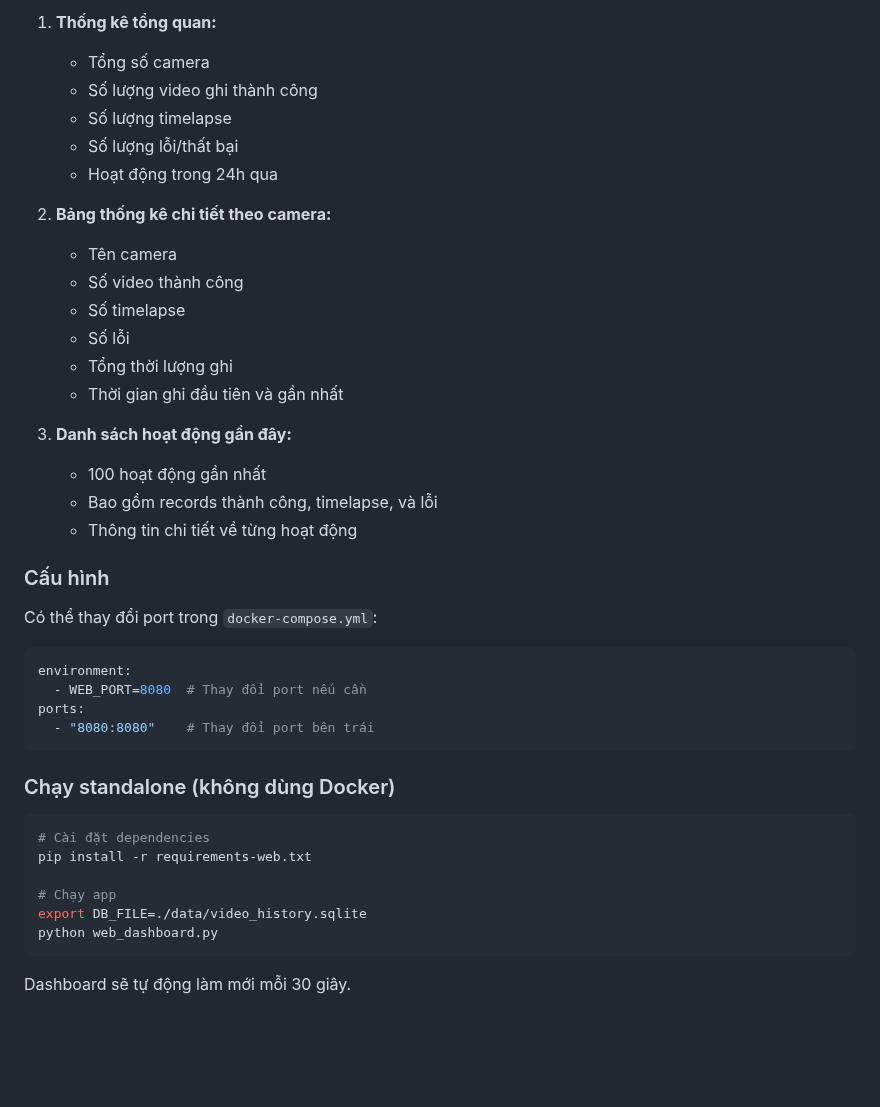
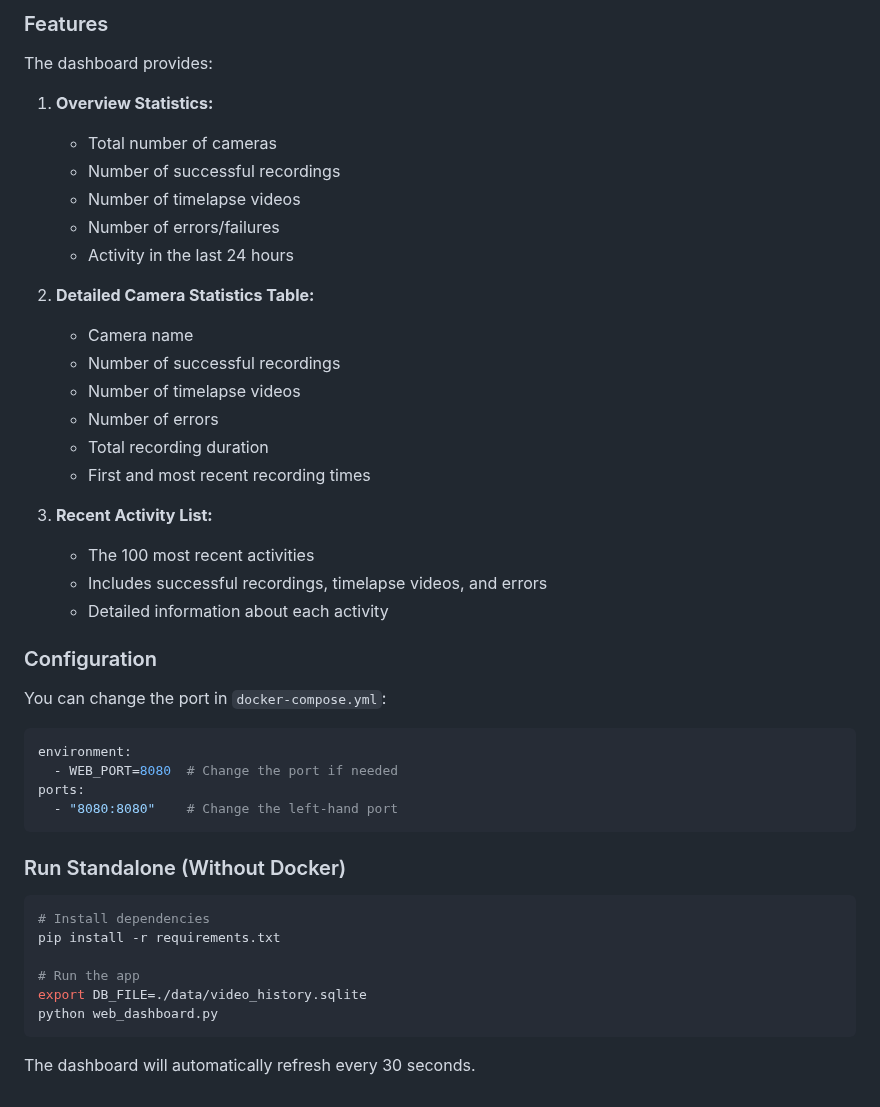
Before and after one commit to SilverKnightKMA/frigate-telegram-record, a Markdown page: web/README.md, the part around one of its changes. Rendered like a GitHub page; blank space fills up the shorter version.

Commit message:
Refactor code structure for improved readability and maintainability

````diff
--- a/web/README.md
+++ b/web/README.md
@@ -20,44 +20,48 @@ Dashboard hiển thị:
 
-1. **Thống kê tổng quan:**
-   - Tổng số camera
-   - Số lượng video ghi thành công
-   - Số lượng timelapse
-   - Số lượng lỗi/thất bại
-   - Hoạt động trong 24h qua
+### Features
 
-2. **Bảng thống kê chi tiết theo camera:**
-   - Tên camera
-   - Số video thành công
-   - Số timelapse
-   - Số lỗi
-   - Tổng thời lượng ghi
-   - Thời gian ghi đầu tiên và gần nhất
+The dashboard provides:
 
-3. **Danh sách hoạt động gần đây:**
-   - 100 hoạt động gần nhất
-   - Bao gồm records thành công, timelapse, và lỗi
-   - Thông tin chi tiết về từng hoạt động
+1. **Overview Statistics:**
+   - Total number of cameras
+   - Number of successful recordings
+   - Number of timelapse videos
+   - Number of errors/failures
+   - Activity in the last 24 hours
 
-### Cấu hình
+2. **Detailed Camera Statistics Table:**
+   - Camera name
+   - Number of successful recordings
+   - Number of timelapse videos
+   - Number of errors
+   - Total recording duration
+   - First and most recent recording times
 
-Có thể thay đổi port trong `docker-compose.yml`:
+3. **Recent Activity List:**
+   - The 100 most recent activities
+   - Includes successful recordings, timelapse videos, and errors
+   - Detailed information about each activity
+
+### Configuration
+
+You can change the port in `docker-compose.yml`:
 
 ```yaml
 environment:
-  - WEB_PORT=8080  # Thay đổi port nếu cần
+  - WEB_PORT=8080  # Change the port if needed
 ports:
-  - "8080:8080"    # Thay đổi port bên trái
+  - "8080:8080"    # Change the left-hand port
 ```
 
-### Chạy standalone (không dùng Docker)
+### Run Standalone (Without Docker)
 
 ```bash
-# Cài đặt dependencies
-pip install -r requirements-web.txt
+# Install dependencies
+pip install -r requirements.txt
 
-# Chạy app
+# Run the app
 export DB_FILE=./data/video_history.sqlite
 python web_dashboard.py
 ```
 
-Dashboard sẽ tự động làm mới mỗi 30 giây.
+The dashboard will automatically refresh every 30 seconds.
````
Also changed, not shown: other parts of web/README.md (+8 -8 lines), web/dashboard.png (added), 1 other file.
